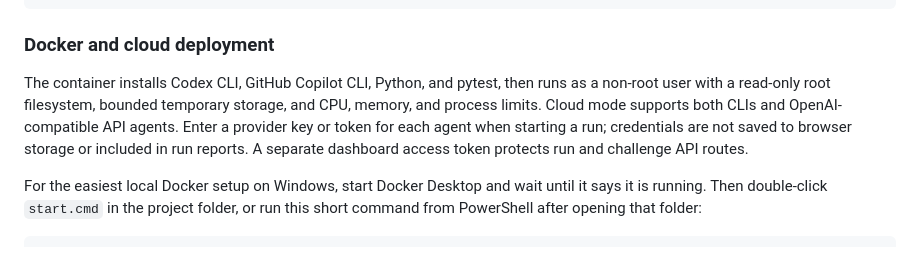
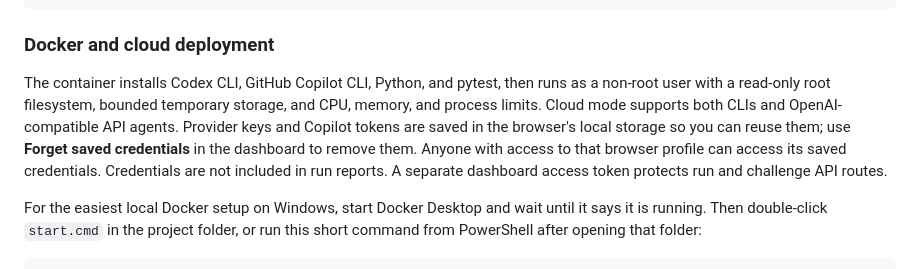
Before and after one commit to ShivanshHingve2804/CodeDebugArena, a Markdown page: README.md, the part around the change. Rendered like a GitHub page.

Commit message:
Save provider credentials in the browser

```diff
--- a/README.md
+++ b/README.md
@@ -60,7 +60,7 @@ python runner.py validate
 
 ### Docker and cloud deployment
 
-The container installs Codex CLI, GitHub Copilot CLI, Python, and pytest, then runs as a non-root user with a read-only root filesystem, bounded temporary storage, and CPU, memory, and process limits. Cloud mode supports both CLIs and OpenAI-compatible API agents. Enter a provider key or token for each agent when starting a run; credentials are not saved to browser storage or included in run reports. A separate dashboard access token protects run and challenge API routes.
+The container installs Codex CLI, GitHub Copilot CLI, Python, and pytest, then runs as a non-root user with a read-only root filesystem, bounded temporary storage, and CPU, memory, and process limits. Cloud mode supports both CLIs and OpenAI-compatible API agents. Provider keys and Copilot tokens are saved in the browser's local storage so you can reuse them; use **Forget saved credentials** in the dashboard to remove them. Anyone with access to that browser profile can access its saved credentials. Credentials are not included in run reports. A separate dashboard access token protects run and challenge API routes.
 
 For the easiest local Docker setup on Windows, start Docker Desktop and wait until it says it is running. Then double-click `start.cmd` in the project folder, or run this short command from PowerShell after opening that folder:
 
```
